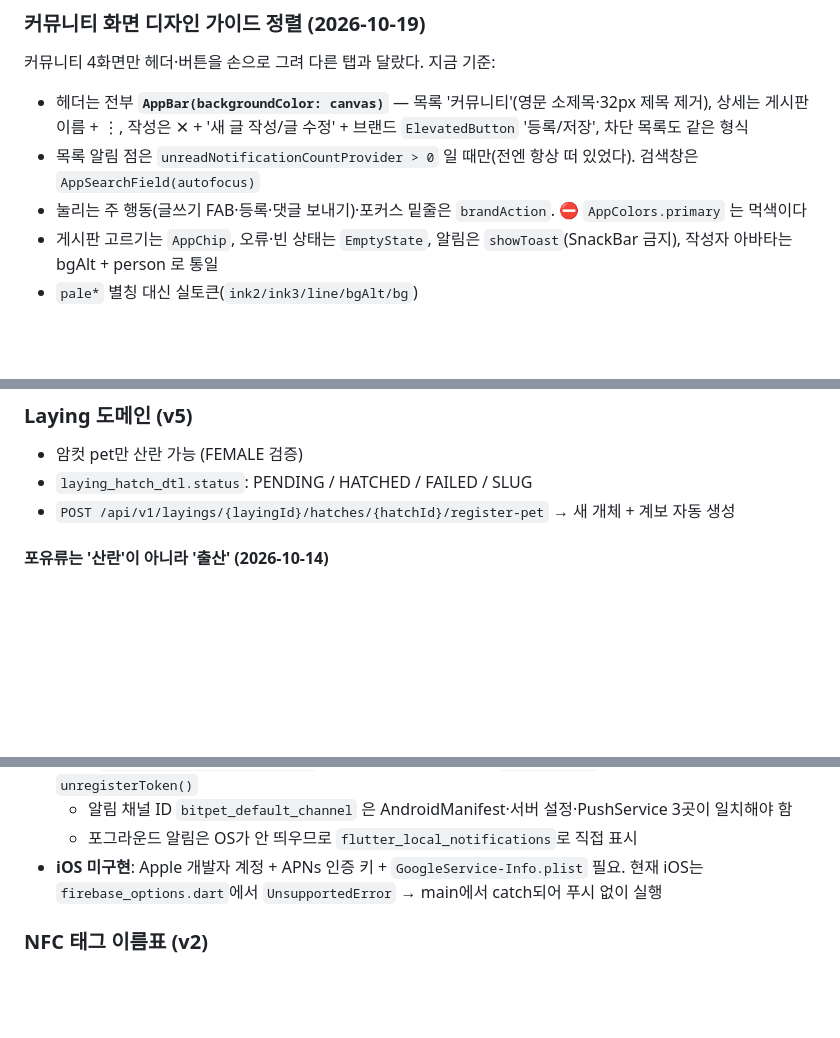
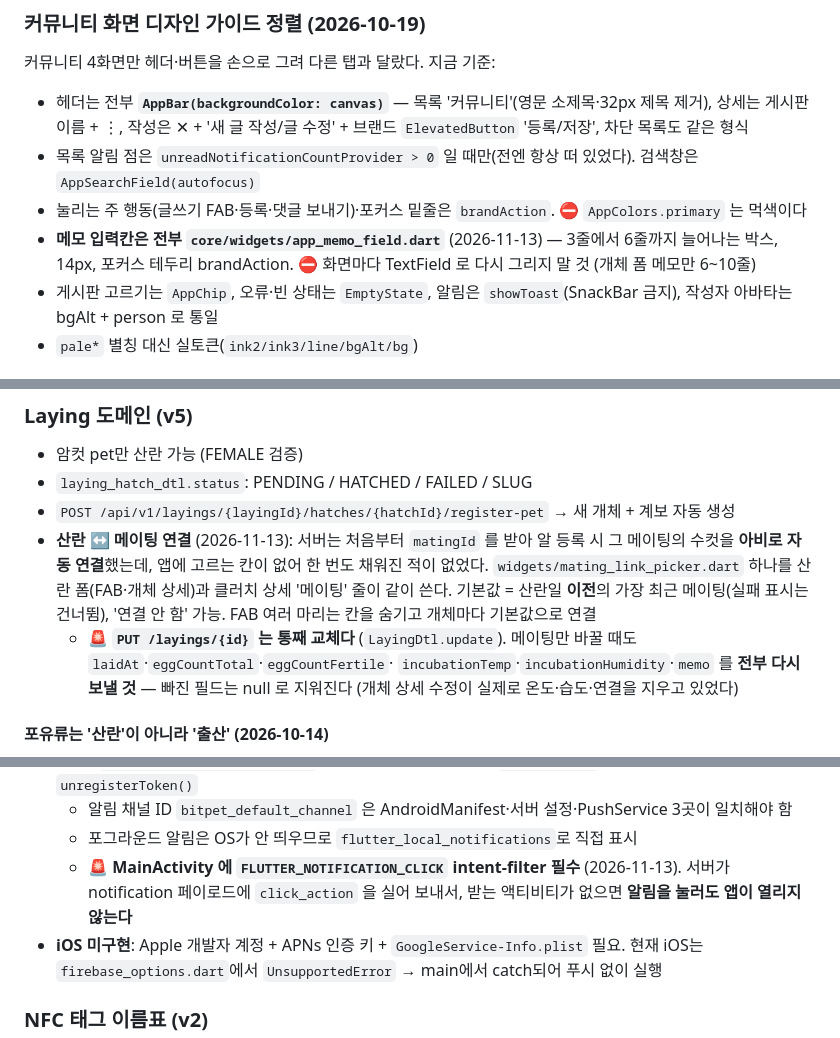
Before and after one commit to subin9804/bit-pet, a Markdown page: CLAUDE.md, 3 parts joined by grey strips. GitHub-like rendering; blank space fills up the shorter version.

Commit message:
CLAUDE.md — 메모칸·산란 메이팅 연결·푸시 탭 intent-filter 메모
Co-Authored-By: Claude Opus 5.5 <noreply@anthropic.com>
Claude-Session: https://claude.ai/code/session_01Ej9cUoA6JN1qvDjAcn7bmo

```diff
--- a/CLAUDE.md
+++ b/CLAUDE.md
@@ -414,6 +414,7 @@ features/
   작성은 ✕ + '새 글 작성/글 수정' + 브랜드 `ElevatedButton` '등록/저장', 차단 목록도 같은 형식
 - 목록 알림 점은 `unreadNotificationCountProvider > 0` 일 때만(전엔 항상 떠 있었다). 검색창은 `AppSearchField(autofocus)`
 - 눌리는 주 행동(글쓰기 FAB·등록·댓글 보내기)·포커스 밑줄은 `brandAction`. ⛔ `AppColors.primary` 는 먹색이다
+- **메모 입력칸은 전부 `core/widgets/app_memo_field.dart`** (2026-11-13) — 3줄에서 6줄까지 늘어나는 박스, 14px, 포커스 테두리 brandAction. ⛔ 화면마다 TextField 로 다시 그리지 말 것 (개체 폼 메모만 6~10줄)
 - 게시판 고르기는 `AppChip`, 오류·빈 상태는 `EmptyState`, 알림은 `showToast`(SnackBar 금지), 작성자 아바타는 bgAlt + person 로 통일
 - `pale*` 별칭 대신 실토큰(`ink2/ink3/line/bgAlt/bg`)
 
@@ -469,6 +470,11 @@ features/
 - 암컷 pet만 산란 가능 (FEMALE 검증)
 - `laying_hatch_dtl.status`: PENDING / HATCHED / FAILED / SLUG
 - `POST /api/v1/layings/{layingId}/hatches/{hatchId}/register-pet` → 새 개체 + 계보 자동 생성
+- **산란 ↔ 메이팅 연결** (2026-11-13): 서버는 처음부터 `matingId` 를 받아 알 등록 시 그 메이팅의 수컷을 **아비로 자동 연결**했는데, 앱에 고르는 칸이 없어 한 번도 채워진 적이 없었다.
+  `widgets/mating_link_picker.dart` 하나를 산란 폼(FAB·개체 상세)과 클러치 상세 '메이팅' 줄이 같이 쓴다.
+  기본값 = 산란일 **이전**의 가장 최근 메이팅(실패 표시는 건너뜀), '연결 안 함' 가능. FAB 여러 마리는 칸을 숨기고 개체마다 기본값으로 연결
+  - 🚨 **`PUT /layings/{id}` 는 통째 교체다** (`LayingDtl.update`). 메이팅만 바꿀 때도 `laidAt`·`eggCountTotal`·`eggCountFertile`·
+    `incubationTemp`·`incubationHumidity`·`memo` 를 **전부 다시 보낼 것** — 빠진 필드는 null 로 지워진다 (개체 상세 수정이 실제로 온도·습도·연결을 지우고 있었다)
 
 #### 포유류는 '산란'이 아니라 '출산' (2026-10-14)
 
@@ -654,6 +660,8 @@ private Map<String, Object> extraData;
 - **앱 측**: `core/push/push_service.dart` — 로그인 성공/앱 시작 시 `initialize()`, 로그아웃 시 `unregisterToken()`
   - 알림 채널 ID `bitpet_default_channel` 은 AndroidManifest·서버 설정·PushService 3곳이 일치해야 함
   - 포그라운드 알림은 OS가 안 띄우므로 `flutter_local_notifications`로 직접 표시
+  - 🚨 **MainActivity 에 `FLUTTER_NOTIFICATION_CLICK` intent-filter 필수** (2026-11-13). 서버가 notification 페이로드에 `click_action` 을 실어 보내서,
+    받는 액티비티가 없으면 **알림을 눌러도 앱이 열리지 않는다**
 - **iOS 미구현**: Apple 개발자 계정 + APNs 인증 키 + `GoogleService-Info.plist` 필요. 현재 iOS는 `firebase_options.dart`에서 `UnsupportedError` → main에서 catch되어 푸시 없이 실행
 
 ### NFC 태그 이름표 (v2)
```
